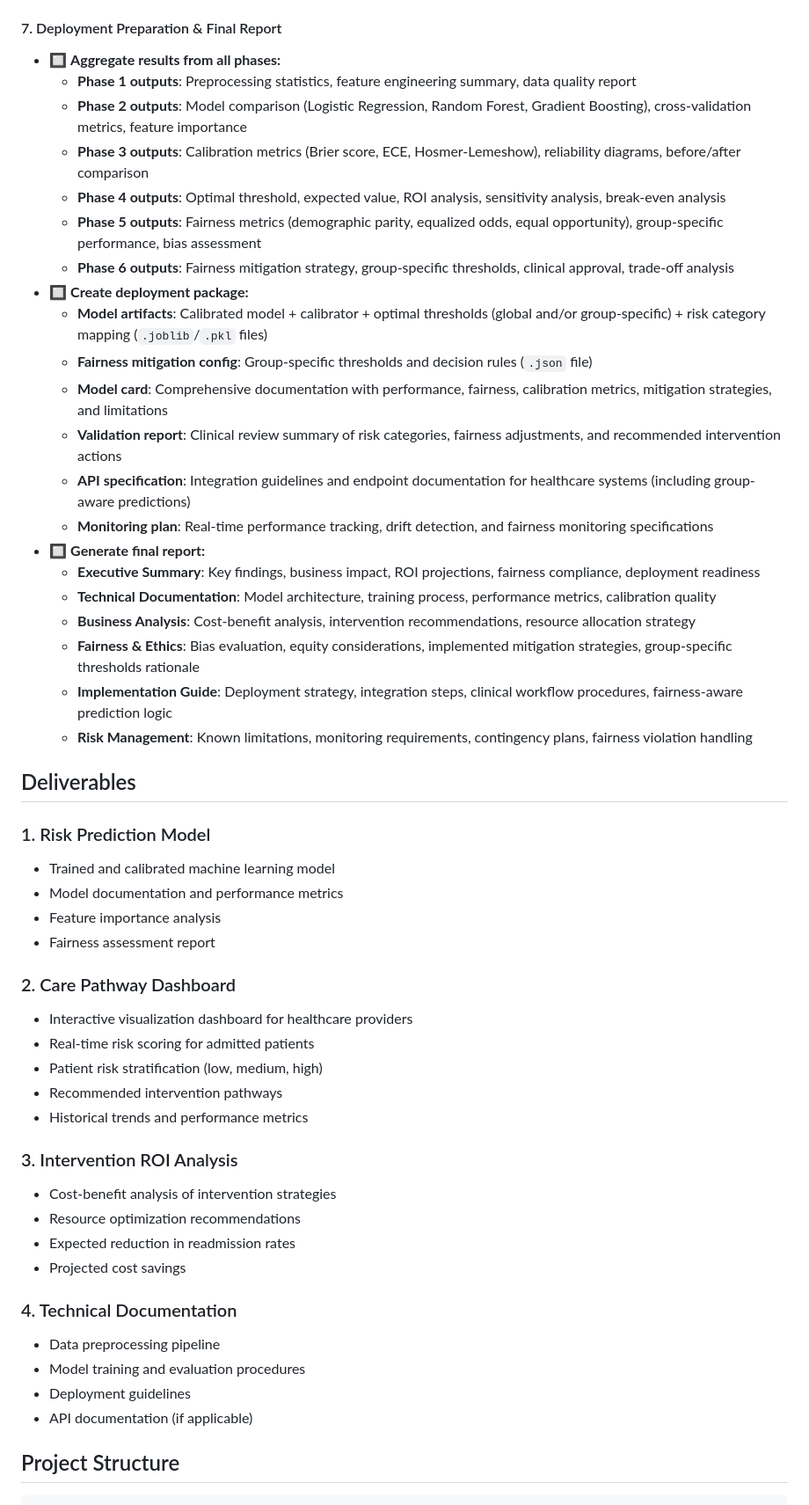
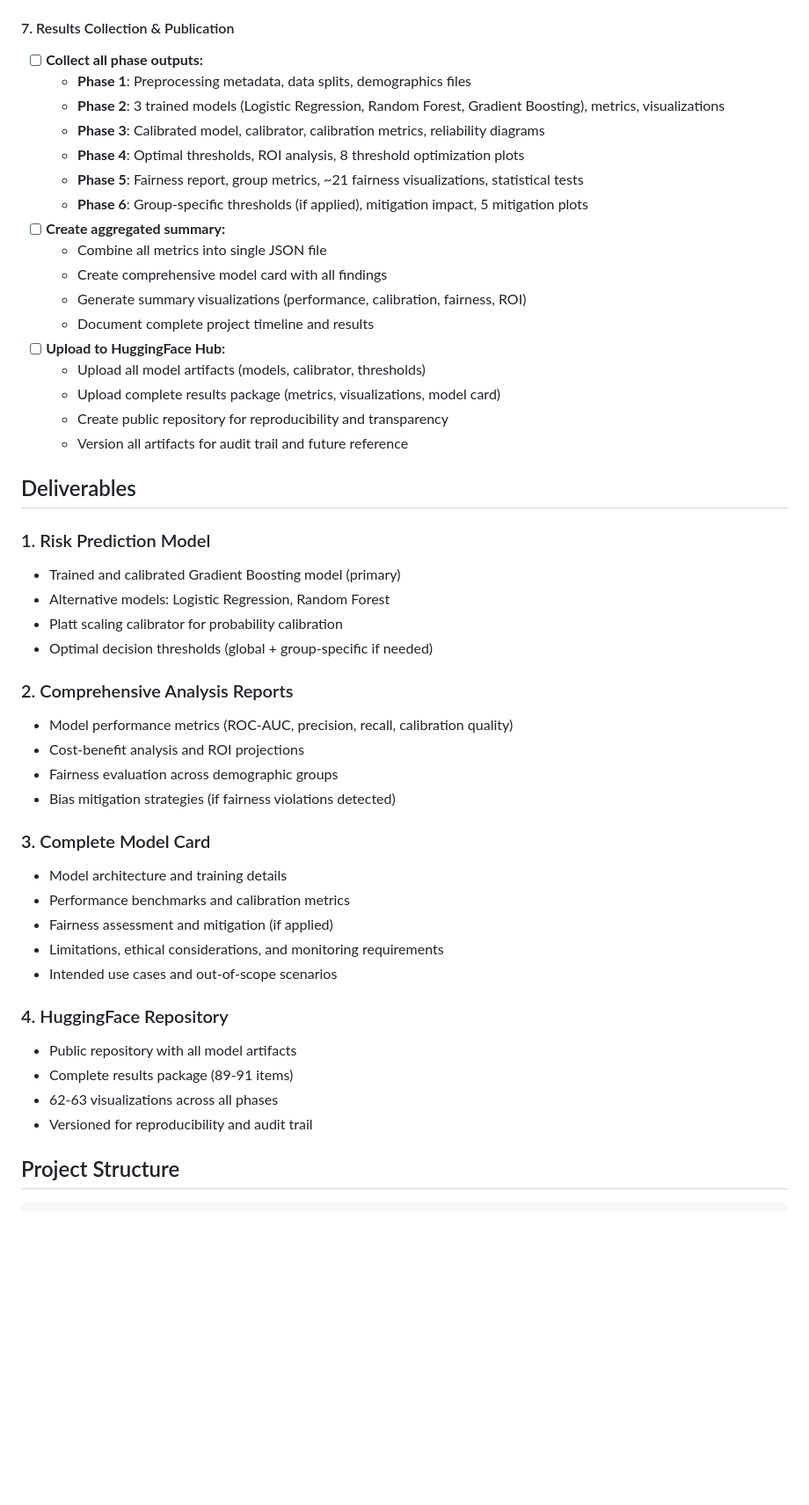
Before and after one commit to auphong2707/hospital-readmission-risk, a Markdown page: README.md, the part around the change printed below. Shown: that part at 88% size. Rendered like a GitHub page; blank space fills up the shorter version.

```diff
--- a/README.md
+++ b/README.md
@@ -157,55 +157,51 @@ The dataset represents 10 years (1999-2008) of clinical care at 130 US hospitals
   - **Documentation**: Record approval decision, rationale, affected groups, and audit trail
   - **Output**: Fairness mitigation config with group-specific thresholds (`.json`) + clinical approval document (`.md`)
 
-#### 7. Deployment Preparation & Final Report
-- 🔲 **Aggregate results from all phases:**
-  - **Phase 1 outputs**: Preprocessing statistics, feature engineering summary, data quality report
-  - **Phase 2 outputs**: Model comparison (Logistic Regression, Random Forest, Gradient Boosting), cross-validation metrics, feature importance
-  - **Phase 3 outputs**: Calibration metrics (Brier score, ECE, Hosmer-Lemeshow), reliability diagrams, before/after comparison
-  - **Phase 4 outputs**: Optimal threshold, expected value, ROI analysis, sensitivity analysis, break-even analysis
-  - **Phase 5 outputs**: Fairness metrics (demographic parity, equalized odds, equal opportunity), group-specific performance, bias assessment
-  - **Phase 6 outputs**: Fairness mitigation strategy, group-specific thresholds, clinical approval, trade-off analysis
-- 🔲 **Create deployment package:**
-  - **Model artifacts**: Calibrated model + calibrator + optimal thresholds (global and/or group-specific) + risk category mapping (`.joblib`/`.pkl` files)
-  - **Fairness mitigation config**: Group-specific thresholds and decision rules (`.json` file)
-  - **Model card**: Comprehensive documentation with performance, fairness, calibration metrics, mitigation strategies, and limitations
-  - **Validation report**: Clinical review summary of risk categories, fairness adjustments, and recommended intervention actions
-  - **API specification**: Integration guidelines and endpoint documentation for healthcare systems (including group-aware predictions)
-  - **Monitoring plan**: Real-time performance tracking, drift detection, and fairness monitoring specifications
-- 🔲 **Generate final report:**
-  - **Executive Summary**: Key findings, business impact, ROI projections, fairness compliance, deployment readiness
-  - **Technical Documentation**: Model architecture, training process, performance metrics, calibration quality
-  - **Business Analysis**: Cost-benefit analysis, intervention recommendations, resource allocation strategy
-  - **Fairness & Ethics**: Bias evaluation, equity considerations, implemented mitigation strategies, group-specific thresholds rationale
-  - **Implementation Guide**: Deployment strategy, integration steps, clinical workflow procedures, fairness-aware prediction logic
-  - **Risk Management**: Known limitations, monitoring requirements, contingency plans, fairness violation handling
+#### 7. Results Collection & Publication
+- [ ] **Collect all phase outputs:**
+  - **Phase 1**: Preprocessing metadata, data splits, demographics files
+  - **Phase 2**: 3 trained models (Logistic Regression, Random Forest, Gradient Boosting), metrics, visualizations
+  - **Phase 3**: Calibrated model, calibrator, calibration metrics, reliability diagrams
+  - **Phase 4**: Optimal thresholds, ROI analysis, 8 threshold optimization plots
+  - **Phase 5**: Fairness report, group metrics, ~21 fairness visualizations, statistical tests
+  - **Phase 6**: Group-specific thresholds (if applied), mitigation impact, 5 mitigation plots
+- [ ] **Create aggregated summary:**
+  - Combine all metrics into single JSON file
+  - Create comprehensive model card with all findings
+  - Generate summary visualizations (performance, calibration, fairness, ROI)
+  - Document complete project timeline and results
+- [ ] **Upload to HuggingFace Hub:**
+  - Upload all model artifacts (models, calibrator, thresholds)
+  - Upload complete results package (metrics, visualizations, model card)
+  - Create public repository for reproducibility and transparency
+  - Version all artifacts for audit trail and future reference
 
 ## Deliverables
 
 ### 1. Risk Prediction Model
-- Trained and calibrated machine learning model
-- Model documentation and performance metrics
-- Feature importance analysis
-- Fairness assessment report
+- Trained and calibrated Gradient Boosting model (primary)
+- Alternative models: Logistic Regression, Random Forest
+- Platt scaling calibrator for probability calibration
+- Optimal decision thresholds (global + group-specific if needed)
 
-### 2. Care Pathway Dashboard
-- Interactive visualization dashboard for healthcare providers
-- Real-time risk scoring for admitted patients
-- Patient risk stratification (low, medium, high)
-- Recommended intervention pathways
-- Historical trends and performance metrics
+### 2. Comprehensive Analysis Reports
+- Model performance metrics (ROC-AUC, precision, recall, calibration quality)
+- Cost-benefit analysis and ROI projections
+- Fairness evaluation across demographic groups
+- Bias mitigation strategies (if fairness violations detected)
 
-### 3. Intervention ROI Analysis
-- Cost-benefit analysis of intervention strategies
-- Resource optimization recommendations
-- Expected reduction in readmission rates
-- Projected cost savings
+### 3. Complete Model Card
+- Model architecture and training details
+- Performance benchmarks and calibration metrics
+- Fairness assessment and mitigation (if applied)
+- Limitations, ethical considerations, and monitoring requirements
+- Intended use cases and out-of-scope scenarios
 
-### 4. Technical Documentation
-- Data preprocessing pipeline
-- Model training and evaluation procedures
-- Deployment guidelines
-- API documentation (if applicable)
+### 4. HuggingFace Repository
+- Public repository with all model artifacts
+- Complete results package (89-91 items)
+- 62-63 visualizations across all phases
+- Versioned for reproducibility and audit trail
 
 ## Project Structure
 
```
Also changed, not shown: other parts of README.md (+81 -85 lines), phase-7-results-collection-publication/README.md (added, +489 -0 lines).
